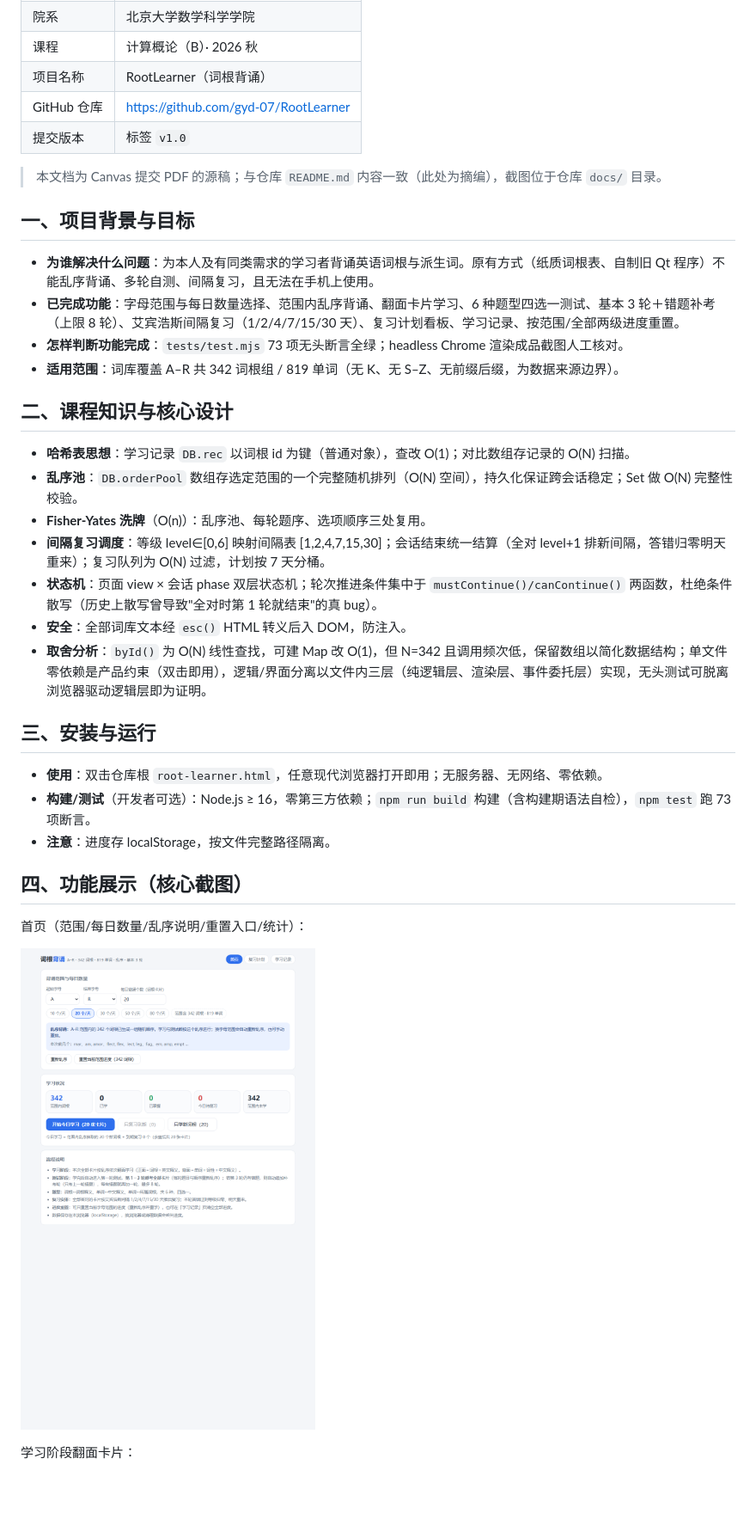
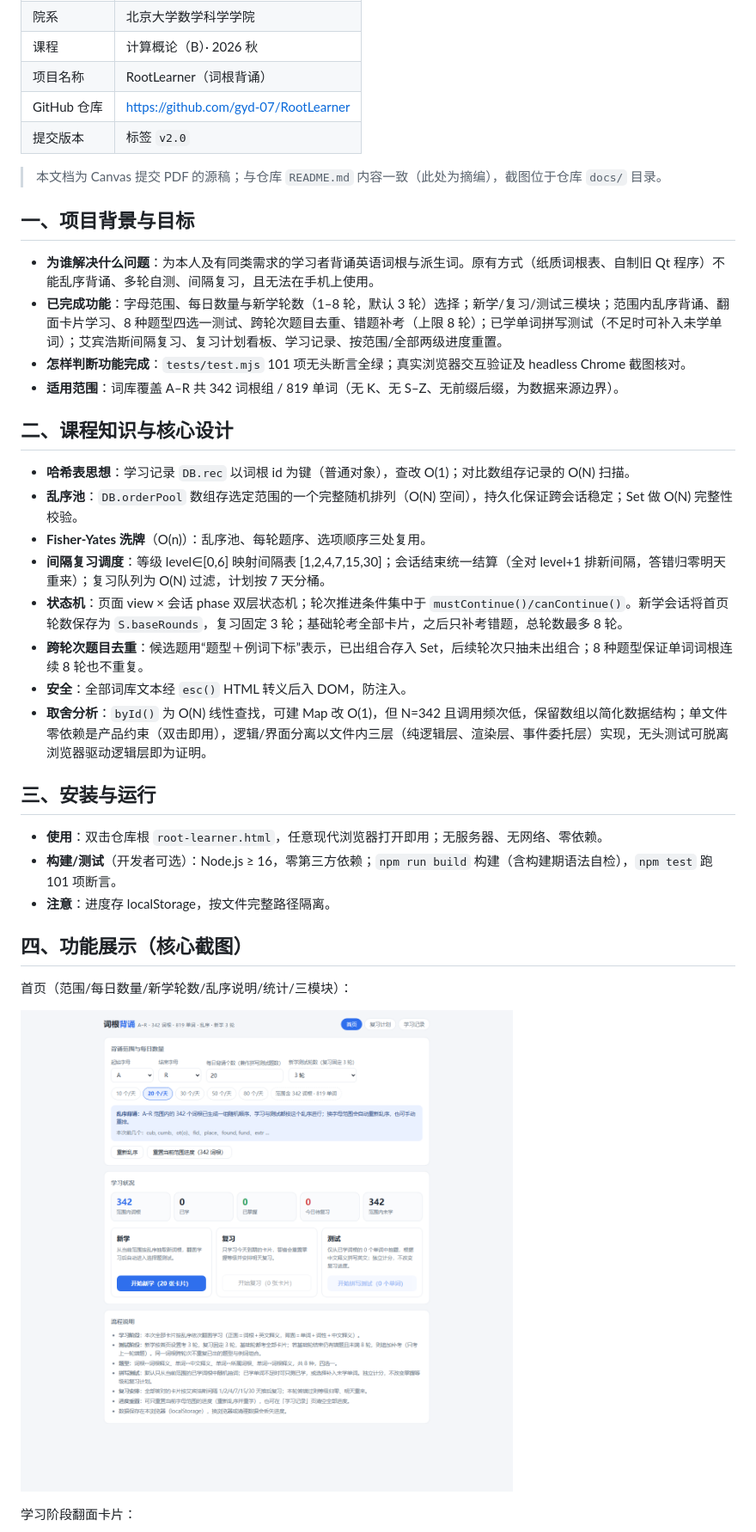
Before and after one commit to gyd-07/RootLearner, a Markdown page: docs/提交主文档.md, the part around one of its changes. Shown at 86% size. Rendered like a GitHub page; pictures changed too: docs/shot-home-v2.png; blank space fills up the shorter version.

```diff
--- a/docs/提交主文档.md
+++ b/docs/提交主文档.md
@@ -7,15 +7,15 @@
 | 课程 | 计算概论（B）· 2026 秋 |
 | 项目名称 | RootLearner（词根背诵） |
 | GitHub 仓库 | https://github.com/gyd-07/RootLearner |
-| 提交版本 | 标签 `v1.0` |
+| 提交版本 | 标签 `v2.0` |
 
 > 本文档为 Canvas 提交 PDF 的源稿；与仓库 `README.md` 内容一致（此处为摘编），截图位于仓库 `docs/` 目录。
 
 ## 一、项目背景与目标
 
 - **为谁解决什么问题**：为本人及有同类需求的学习者背诵英语词根与派生词。原有方式（纸质词根表、自制旧 Qt 程序）不能乱序背诵、多轮自测、间隔复习，且无法在手机上使用。
-- **已完成功能**：字母范围与每日数量选择、范围内乱序背诵、翻面卡片学习、6 种题型四选一测试、基本 3 轮＋错题补考（上限 8 轮）、艾宾浩斯间隔复习（1/2/4/7/15/30 天）、复习计划看板、学习记录、按范围/全部两级进度重置。
-- **怎样判断功能完成**：`tests/test.mjs` 73 项无头断言全绿；headless Chrome 渲染成品截图人工核对。
+- **已完成功能**：字母范围、每日数量与新学轮数（1–8 轮，默认 3 轮）选择；新学/复习/测试三模块；范围内乱序背诵、翻面卡片学习、8 种题型四选一测试、跨轮次题目去重、错题补考（上限 8 轮）；已学单词拼写测试（不足时可补入未学单词）；艾宾浩斯间隔复习、复习计划看板、学习记录、按范围/全部两级进度重置。
+- **怎样判断功能完成**：`tests/test.mjs` 101 项无头断言全绿；真实浏览器交互验证及 headless Chrome 截图核对。
 - **适用范围**：词库覆盖 A–R 共 342 词根组 / 819 单词（无 K、无 S–Z、无前缀后缀，为数据来源边界）。
 
 ## 二、课程知识与核心设计
@@ -24,19 +24,20 @@
 - **乱序池**：`DB.orderPool` 数组存选定范围的一个完整随机排列（O(N) 空间），持久化保证跨会话稳定；Set 做 O(N) 完整性校验。
 - **Fisher-Yates 洗牌**（O(n)）：乱序池、每轮题序、选项顺序三处复用。
 - **间隔复习调度**：等级 level∈[0,6] 映射间隔表 [1,2,4,7,15,30]；会话结束统一结算（全对 level+1 排新间隔，答错归零明天重来）；复习队列为 O(N) 过滤，计划按 7 天分桶。
-- **状态机**：页面 view × 会话 phase 双层状态机；轮次推进条件集中于 `mustContinue()/canContinue()` 两函数，杜绝条件散写（历史上散写曾导致"全对时第 1 轮就结束"的真 bug）。
+- **状态机**：页面 view × 会话 phase 双层状态机；轮次推进条件集中于 `mustContinue()/canContinue()`。新学会话将首页轮数保存为 `S.baseRounds`，复习固定 3 轮；基础轮考全部卡片，之后只补考错题，总轮数最多 8 轮。
+- **跨轮次题目去重**：候选题用“题型＋例词下标”表示，已出组合存入 Set，后续轮次只抽未出组合；8 种题型保证单词词根连续 8 轮也不重复。
 - **安全**：全部词库文本经 `esc()` HTML 转义后入 DOM，防注入。
 - **取舍分析**：`byId()` 为 O(N) 线性查找，可建 Map 改 O(1)，但 N=342 且调用频次低，保留数组以简化数据结构；单文件零依赖是产品约束（双击即用），逻辑/界面分离以文件内三层（纯逻辑层、渲染层、事件委托层）实现，无头测试可脱离浏览器驱动逻辑层即为证明。
 
 ## 三、安装与运行
 
 - **使用**：双击仓库根 `root-learner.html`，任意现代浏览器打开即用；无服务器、无网络、零依赖。
-- **构建/测试**（开发者可选）：Node.js ≥ 16，零第三方依赖；`npm run build` 构建（含构建期语法自检），`npm test` 跑 73 项断言。
+- **构建/测试**（开发者可选）：Node.js ≥ 16，零第三方依赖；`npm run build` 构建（含构建期语法自检），`npm test` 跑 101 项断言。
 - **注意**：进度存 localStorage，按文件完整路径隔离。
 
 ## 四、功能展示（核心截图）
 
-首页（范围/每日数量/乱序说明/重置入口/统计）：
+首页（范围/每日数量/新学轮数/乱序说明/统计/三模块）：
 
 ![首页](shot-home-v2.png)
 
```
Also changed, not shown: other parts of docs/提交主文档.md (+6 -6 lines), README.md (+20 -17 lines), 5 other files.
